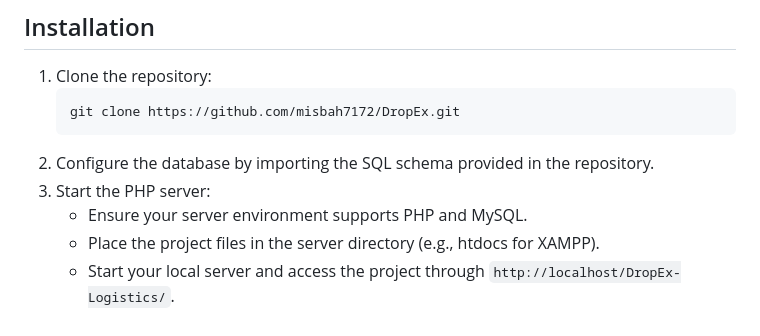
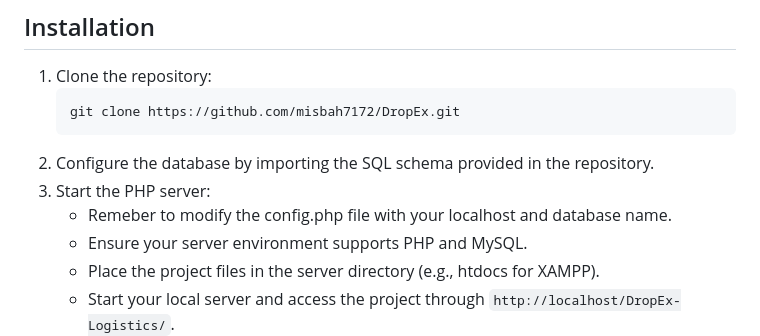
Before and after one commit to misbah7172/DropEx, a Markdown page: README.md, the part around the change. Rendered like a GitHub page.

````diff
--- a/README.md
+++ b/README.md
@@ -122,6 +122,7 @@ This project was showcased at our university's project show event, highlighting
    ```
 2. Configure the database by importing the SQL schema provided in the repository.
 3. Start the PHP server:
+   - Remeber to modify the config.php file with your localhost and database name.
    - Ensure your server environment supports PHP and MySQL.
    - Place the project files in the server directory (e.g., htdocs for XAMPP).
    - Start your local server and access the project through `http://localhost/DropEx-Logistics/`.
````
